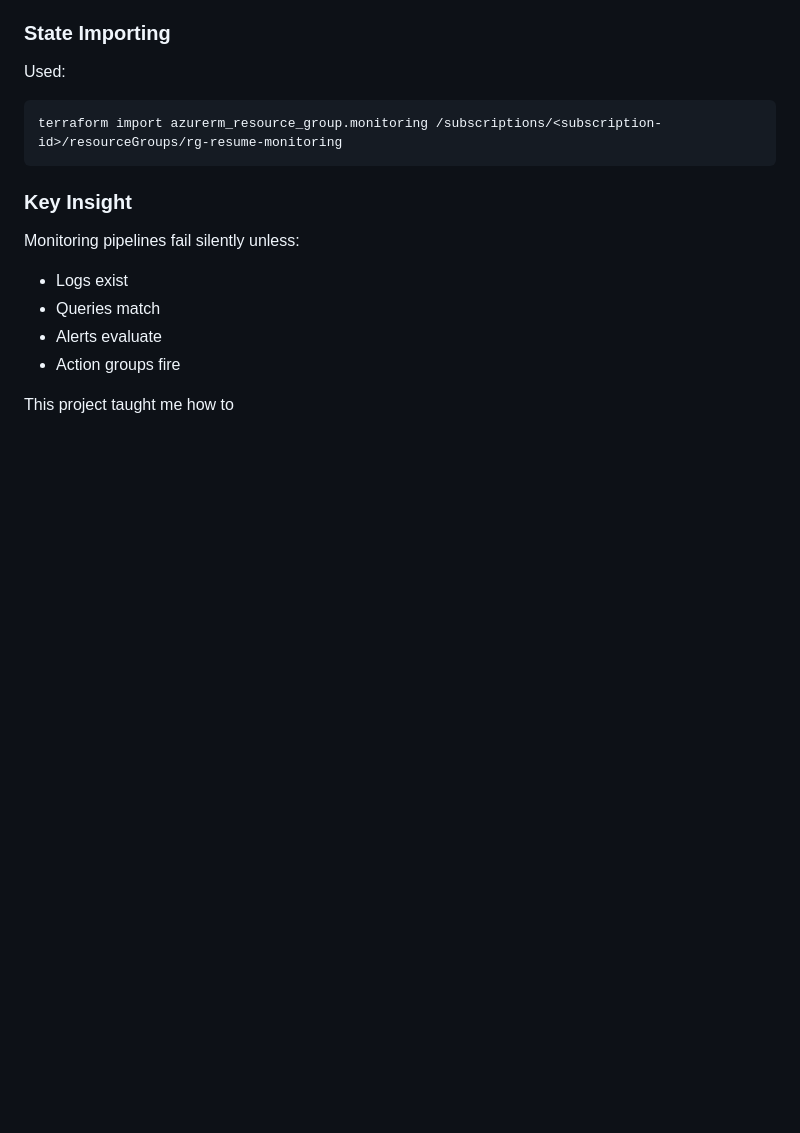
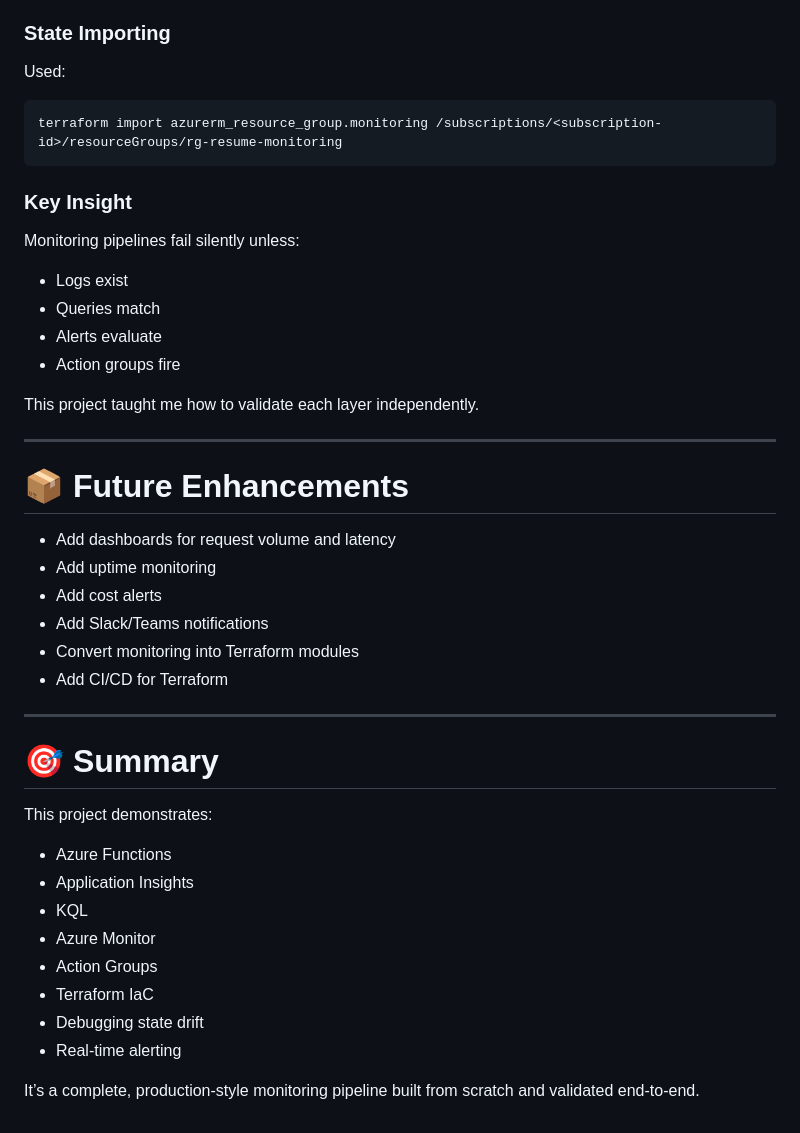
Before and after one commit to CJohnson291/Cloud-Resume-site, a Markdown page: README.md, the part around the change. Rendered like a GitHub page; blank space fills up the shorter version.

Commit message:
Enhance README with project validation and future plans
Updated project description and added future enhancements section.

```diff
--- a/README.md
+++ b/README.md
@@ -205,4 +205,31 @@ Monitoring pipelines fail silently unless:
 - Alerts evaluate
 - Action groups fire
 
-This project taught me how to
+This project taught me how to validate each layer independently.
+
+---
+
+# 📦 Future Enhancements
+
+- Add dashboards for request volume and latency
+- Add uptime monitoring
+- Add cost alerts
+- Add Slack/Teams notifications
+- Convert monitoring into Terraform modules
+- Add CI/CD for Terraform
+
+---
+
+# 🎯 Summary
+
+This project demonstrates:
+- Azure Functions
+- Application Insights
+- KQL
+- Azure Monitor
+- Action Groups
+- Terraform IaC
+- Debugging state drift
+- Real-time alerting
+
+It’s a complete, production-style monitoring pipeline built from scratch and validated end‑to‑end.
```
